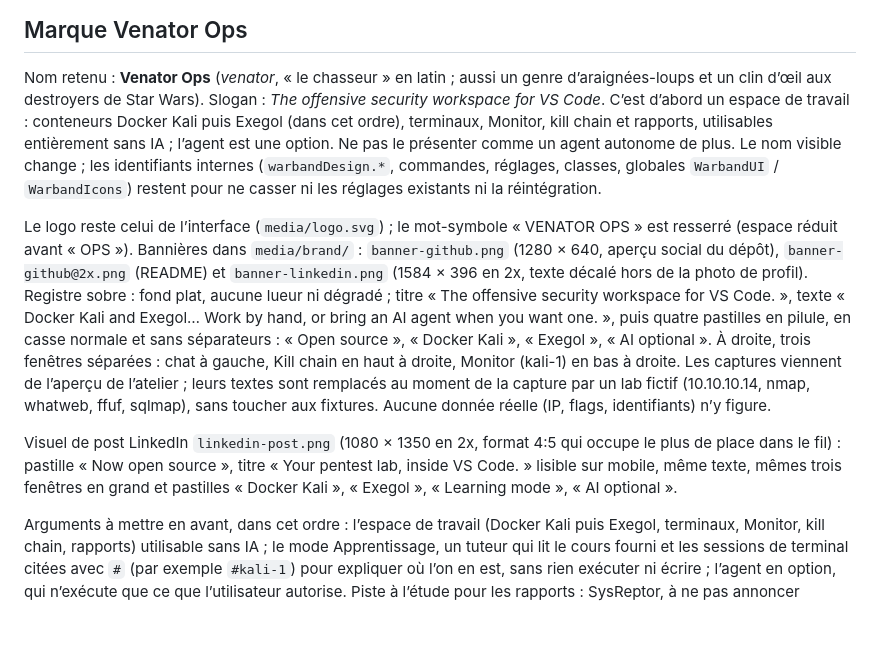
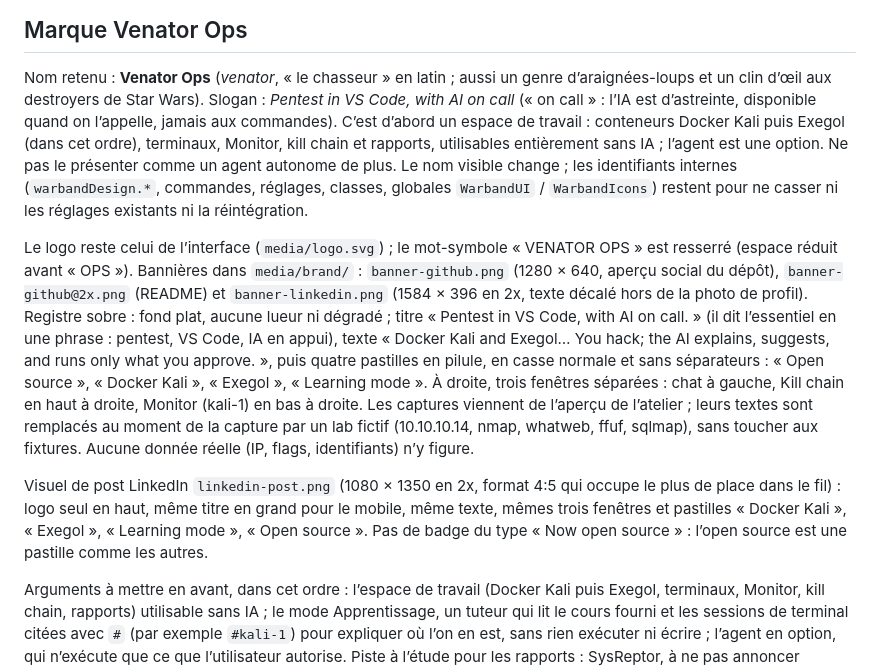
Before and after one commit to tomtimlt/RedWidow, a Markdown page: DESIGN.md, the part around the change. Drawn GitHub-style; blank space fills up the shorter version.

Commit message:
Marque Venator Ops : titre « Pentest in VS Code, with AI on call. »
- Post LinkedIn et bannières : nouveau titre qui dit en une phrase le
  pentest, VS Code et l’IA en appui ; texte « You hack; the AI explains,
  suggests, and runs only what you approve. ».
- Post : badge « Now open source » retiré, « Open source » rejoint les
  pastilles ; bannières : « AI optional » devient « Learning mode ».
- README et DESIGN.md : slogan et description des visuels mis à jour.

npm run check : 8 tests passés.

Co-Authored-By: Claude Opus 5.5 <noreply@anthropic.com>
Claude-Session: https://claude.ai/code/session_01F7H1XGZHyAFoG5LN1doGUs

```diff
--- a/DESIGN.md
+++ b/DESIGN.md
@@ -53,7 +53,8 @@ d’activité, monochrome) en sont les versions fixes.
 
 Nom retenu : **Venator Ops** (*venator*, « le chasseur » en latin ; aussi un
 genre d’araignées-loups et un clin d’œil aux destroyers de Star Wars). Slogan :
-*The offensive security workspace for VS Code*. C’est d’abord un espace de
+*Pentest in VS Code, with AI on call* (« on call » : l’IA est d’astreinte,
+disponible quand on l’appelle, jamais aux commandes). C’est d’abord un espace de
 travail : conteneurs Docker Kali puis Exegol (dans cet ordre), terminaux,
 Monitor, kill chain et rapports, utilisables entièrement sans IA ; l’agent est
 une option. Ne pas le présenter comme un agent autonome de plus. Le nom visible change ; les identifiants
@@ -66,10 +67,11 @@ Le logo reste celui de l’interface (`media/logo.svg`) ; le mot-symbole
 `media/brand/` : `banner-github.png` (1280 × 640, aperçu social du dépôt),
 `banner-github@2x.png` (README) et `banner-linkedin.png` (1584 × 396 en 2x,
 texte décalé hors de la photo de profil). Registre sobre : fond plat, aucune
-lueur ni dégradé ; titre « The offensive security workspace for VS Code. »,
-texte « Docker Kali and Exegol… Work by hand, or bring an AI agent when you
-want one. », puis quatre pastilles en pilule, en casse normale et sans
-séparateurs : « Open source », « Docker Kali », « Exegol », « AI optional ». À
+lueur ni dégradé ; titre « Pentest in VS Code, with AI on call. » (il dit
+l’essentiel en une phrase : pentest, VS Code, IA en appui), texte « Docker
+Kali and Exegol… You hack; the AI explains, suggests, and runs only what you
+approve. », puis quatre pastilles en pilule, en casse normale et sans
+séparateurs : « Open source », « Docker Kali », « Exegol », « Learning mode ». À
 droite, trois fenêtres séparées : chat à gauche, Kill chain en haut à droite,
 Monitor (kali-1) en bas à droite. Les captures viennent de l’aperçu de
 l’atelier ; leurs textes sont remplacés au moment de la capture par un lab
@@ -77,10 +79,10 @@ fictif (10.10.10.14, nmap, whatweb, ffuf, sqlmap), sans toucher aux fixtures.
 Aucune donnée réelle (IP, flags, identifiants) n’y figure.
 
 Visuel de post LinkedIn `linkedin-post.png` (1080 × 1350 en 2x, format 4:5
-qui occupe le plus de place dans le fil) : pastille « Now open source », titre
-« Your pentest lab, inside VS Code. » lisible sur mobile, même texte, mêmes
-trois fenêtres en grand et pastilles « Docker Kali », « Exegol », « Learning
-mode », « AI optional ».
+qui occupe le plus de place dans le fil) : logo seul en haut, même titre en
+grand pour le mobile, même texte, mêmes trois fenêtres et pastilles « Docker
+Kali », « Exegol », « Learning mode », « Open source ». Pas de badge du type
+« Now open source » : l’open source est une pastille comme les autres.
 
 Arguments à mettre en avant, dans cet ordre : l’espace de travail (Docker Kali
 puis Exegol, terminaux, Monitor, kill chain, rapports) utilisable sans IA ;
```
Also changed, not shown: README.md (+3 -3 lines), media/brand/banner-github.png, media/brand/banner-github@2x.png, media/brand/banner-linkedin.png, media/brand/linkedin-post.png.
